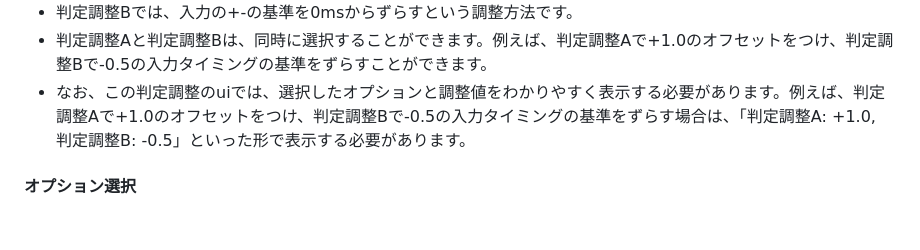
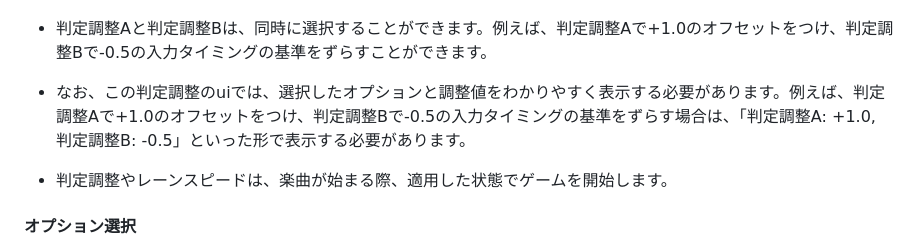
Before and after one commit to YGMS-yukkuri/stem-hackathon_Spring2026, a Markdown page: docs/system.md, the part around the change. Drawn GitHub-style; blank space fills up the shorter version.

```diff
--- a/docs/system.md
+++ b/docs/system.md
@@ -93,6 +93,8 @@ judge.mdで説明されているように、スコア計算は、プレイヤー
 - 判定調整Aと判定調整Bは、同時に選択することができます。例えば、判定調整Aで+1.0のオフセットをつけ、判定調整Bで-0.5の入力タイミングの基準をずらすことができます。
 - なお、この判定調整のuiでは、選択したオプションと調整値をわかりやすく表示する必要があります。例えば、判定調整Aで+1.0のオフセットをつけ、判定調整Bで-0.5の入力タイミングの基準をずらす場合は、「判定調整A: +1.0, 判定調整B: -0.5」といった形で表示する必要があります。
 
+- 判定調整やレーンスピードは、楽曲が始まる際、適用した状態でゲームを開始します。
+
 #### オプション選択
 - プレイヤーは、ゲーム開始前に、レーンスピードと判定調整のオプションを選択することができます。これらのオプションは、プレイヤーの好みやプレイスタイルに応じて、ゲームの難易度や体験をカスタマイズするためのものです。
 - 判定調整は+-ボタンを用いて、0.1刻みで選択できます。
```
Also changed, not shown: docs/charts.md (+1 -0 lines).
